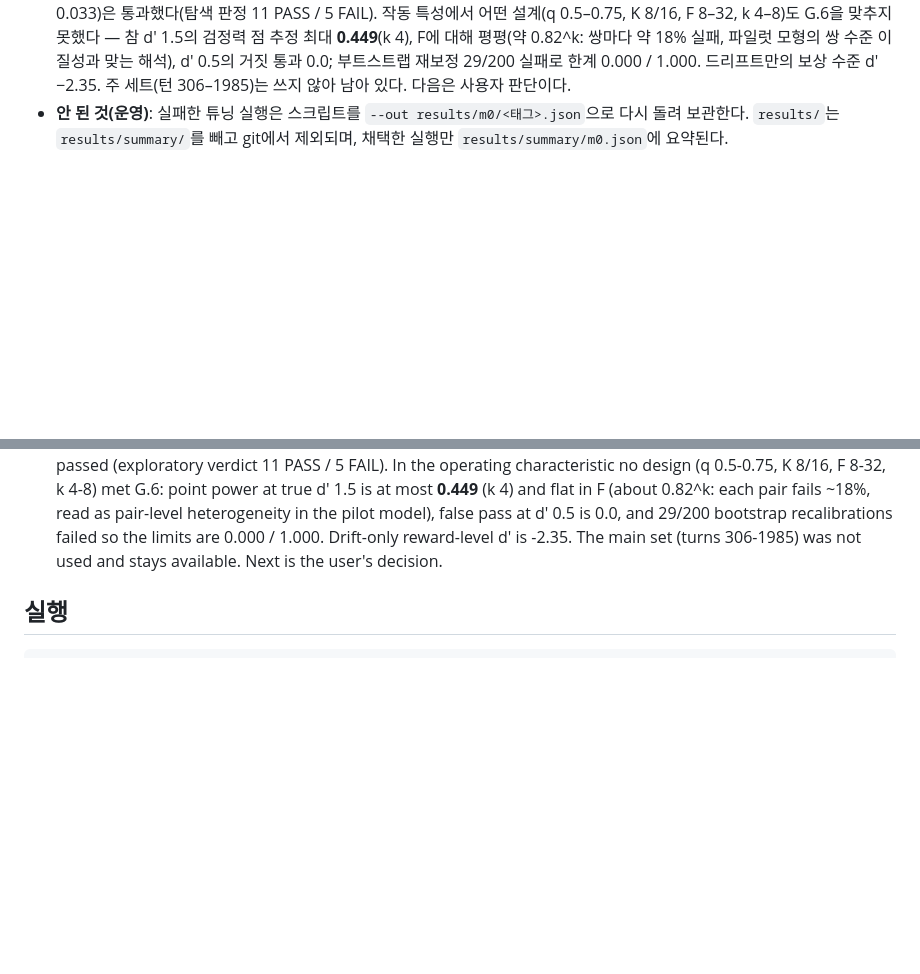
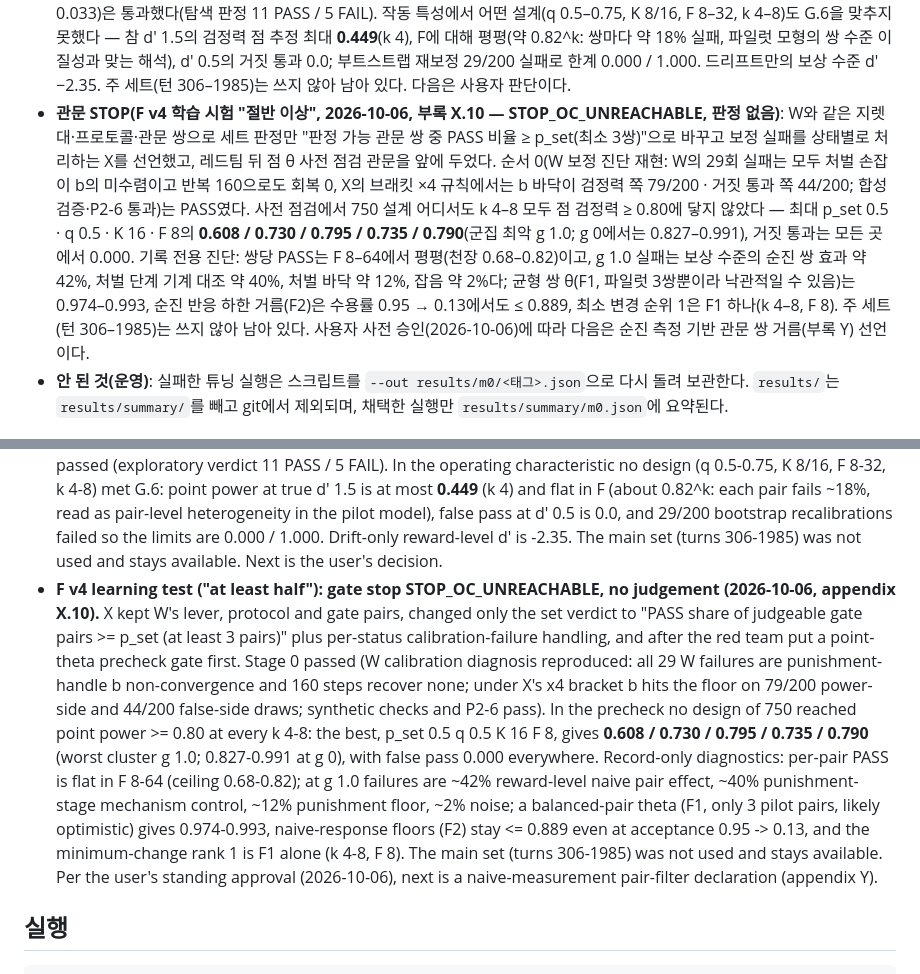
Before and after one commit to lyutvs/flymon, a Markdown page: README.md, 2 parts joined by grey strips. GitHub-like rendering; blank space fills up the shorter version.

Commit message:
docs(x): X.10 result — precheck STOP_OC_UNREACHABLE (point power max p_set 0.5 q 0.5 K 16 F 8 k4-8 0.608/0.730/0.795/0.735/0.790 at worst g 1.0, false 0.000 everywhere; W cal failures all b|no_convergence, x4 bracket b|floor 79/44 of 200; diag (i) flat in F, g 1.0 failures reward-level pair effect 42% / punish mech 40% / punish floor 12% / noise 2%; (ii) F1 0.974-0.993 (3 pairs, optimistic), F2 <= 0.889; (iii) rank 1 F1 alone k 4-8 F 8; main set unused; next Y); README ledger ko/en

```diff
--- a/README.md
+++ b/README.md
@@ -209,6 +209,11 @@ M2: 인코더·판독·학습 단위 시험 — no-go(시험 불성립). STD 지
   재사용·끝점 재현(V 관문 ② 처벌 행 8개·순진 프로브 6개 비트 일치, 보상 경로 양성)과 파일럿(16쌍 × 8마리, 보상 쌍 비율 1.0, 처벌 0.875, 부호 반대 0.0, X·Y 바닥 0.033)은 통과했다(탐색 판정 11 PASS / 5 FAIL).
   작동 특성에서 어떤 설계(q 0.5–0.75, K 8/16, F 8–32, k 4–8)도 G.6을 맞추지 못했다 — 참 d′ 1.5의 검정력 점 추정 최대 **0.449**(k 4), F에 대해 평평(약 0.82^k: 쌍마다 약 18% 실패, 파일럿 모형의 쌍 수준 이질성과 맞는 해석), d′ 0.5의 거짓 통과 0.0; 부트스트랩 재보정 29/200 실패로 한계 0.000 / 1.000. 드리프트만의 보상 수준 d′ −2.35.
   주 세트(턴 306–1985)는 쓰지 않아 남아 있다. 다음은 사용자 판단이다.
+- **관문 STOP(F v4 학습 시험 "절반 이상", 2026-10-06, 부록 X.10 — STOP_OC_UNREACHABLE, 판정 없음)**: W와 같은 지렛대·프로토콜·관문 쌍으로 세트 판정만 "판정 가능 관문 쌍 중 PASS 비율 ≥ p_set(최소 3쌍)"으로 바꾸고 보정 실패를 상태별로 처리하는 X를 선언했고, 레드팀 뒤 점 θ 사전 점검 관문을 앞에 두었다.
+  순서 0(W 보정 진단 재현: W의 29회 실패는 모두 처벌 손잡이 b의 미수렴이고 반복 160으로도 회복 0, X의 브래킷 ×4 규칙에서는 b 바닥이 검정력 쪽 79/200 · 거짓 통과 쪽 44/200; 합성 검증·P2-6 통과)는 PASS였다.
+  사전 점검에서 750 설계 어디서도 k 4–8 모두 점 검정력 ≥ 0.80에 닿지 않았다 — 최대 p_set 0.5 · q 0.5 · K 16 · F 8의 **0.608 / 0.730 / 0.795 / 0.735 / 0.790**(군집 최악 g 1.0; g 0에서는 0.827–0.991), 거짓 통과는 모든 곳에서 0.000.
+  기록 전용 진단: 쌍당 PASS는 F 8–64에서 평평(천장 0.68–0.82)이고, g 1.0 실패는 보상 수준의 순진 쌍 효과 약 42%, 처벌 단계 기계 대조 약 40%, 처벌 바닥 약 12%, 잡음 약 2%다; 균형 쌍 θ(F1, 파일럿 3쌍뿐이라 낙관적일 수 있음)는 0.974–0.993, 순진 반응 하한 거름(F2)은 수용률 0.95 → 0.13에서도 ≤ 0.889, 최소 변경 순위 1은 F1 하나(k 4–8, F 8).
+  주 세트(턴 306–1985)는 쓰지 않아 남아 있다. 사용자 사전 승인(2026-10-06)에 따라 다음은 순진 측정 기반 관문 쌍 거름(부록 Y) 선언이다.
 - **안 된 것(운영)**: 실패한 튜닝 실행은 스크립트를 `--out results/m0/<태그>.json`으로 다시 돌려 보관한다.
   `results/`는 `results/summary/`를 빼고 git에서 제외되며, 채택한 실행만 `results/summary/m0.json`에 요약된다.
 
@@ -368,6 +373,19 @@ heuristic coach. The ledger above separates what was measured, what we chose, an
   pair-level heterogeneity in the pilot model), false pass at d' 0.5 is 0.0, and 29/200 bootstrap recalibrations
   failed so the limits are 0.000 / 1.000. Drift-only reward-level d' is -2.35. The main set (turns 306-1985) was not
   used and stays available. Next is the user's decision.
+- **F v4 learning test ("at least half"): gate stop STOP_OC_UNREACHABLE, no judgement (2026-10-06, appendix
+  X.10).** X kept W's lever, protocol and gate pairs, changed only the set verdict to "PASS share of judgeable gate
+  pairs >= p_set (at least 3 pairs)" plus per-status calibration-failure handling, and after the red team put a
+  point-theta precheck gate first. Stage 0 passed (W calibration diagnosis reproduced: all 29 W failures are
+  punishment-handle b non-convergence and 160 steps recover none; under X's x4 bracket b hits the floor on 79/200
+  power-side and 44/200 false-side draws; synthetic checks and P2-6 pass). In the precheck no design of 750 reached
+  point power >= 0.80 at every k 4-8: the best, p_set 0.5 q 0.5 K 16 F 8, gives **0.608 / 0.730 / 0.795 / 0.735 /
+  0.790** (worst cluster g 1.0; 0.827-0.991 at g 0), with false pass 0.000 everywhere. Record-only diagnostics: per-pair
+  PASS is flat in F 8-64 (ceiling 0.68-0.82); at g 1.0 failures are ~42% reward-level naive pair effect, ~40%
+  punishment-stage mechanism control, ~12% punishment floor, ~2% noise; a balanced-pair theta (F1, only 3 pilot pairs,
+  likely optimistic) gives 0.974-0.993, naive-response floors (F2) stay <= 0.889 even at acceptance 0.95 -> 0.13, and
+  the minimum-change rank 1 is F1 alone (k 4-8, F 8). The main set (turns 306-1985) was not used and stays available.
+  Per the user's standing approval (2026-10-06), next is a naive-measurement pair-filter declaration (appendix Y).
 
 ## 실행
 
```
Also changed, not shown: 1 other file.
